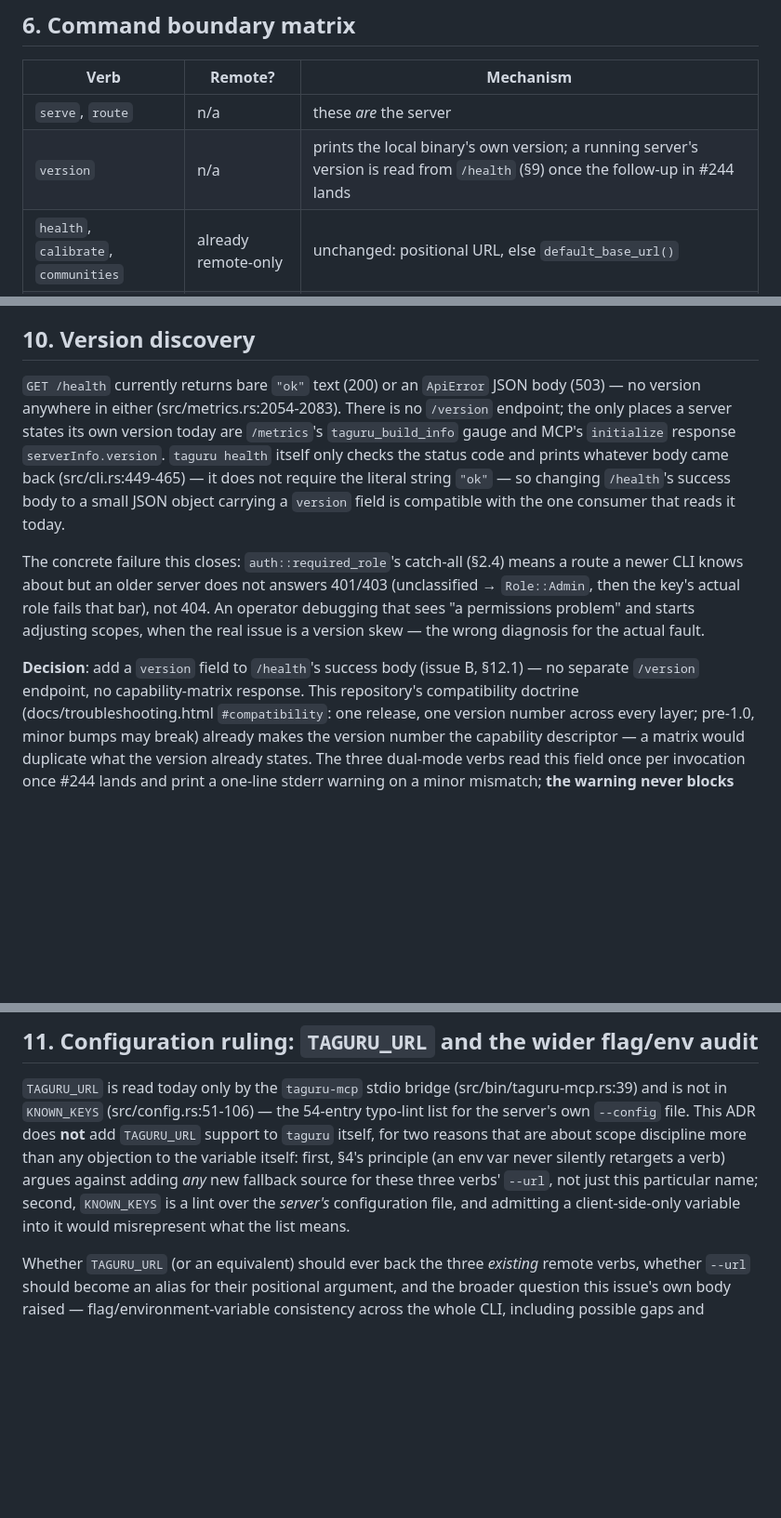
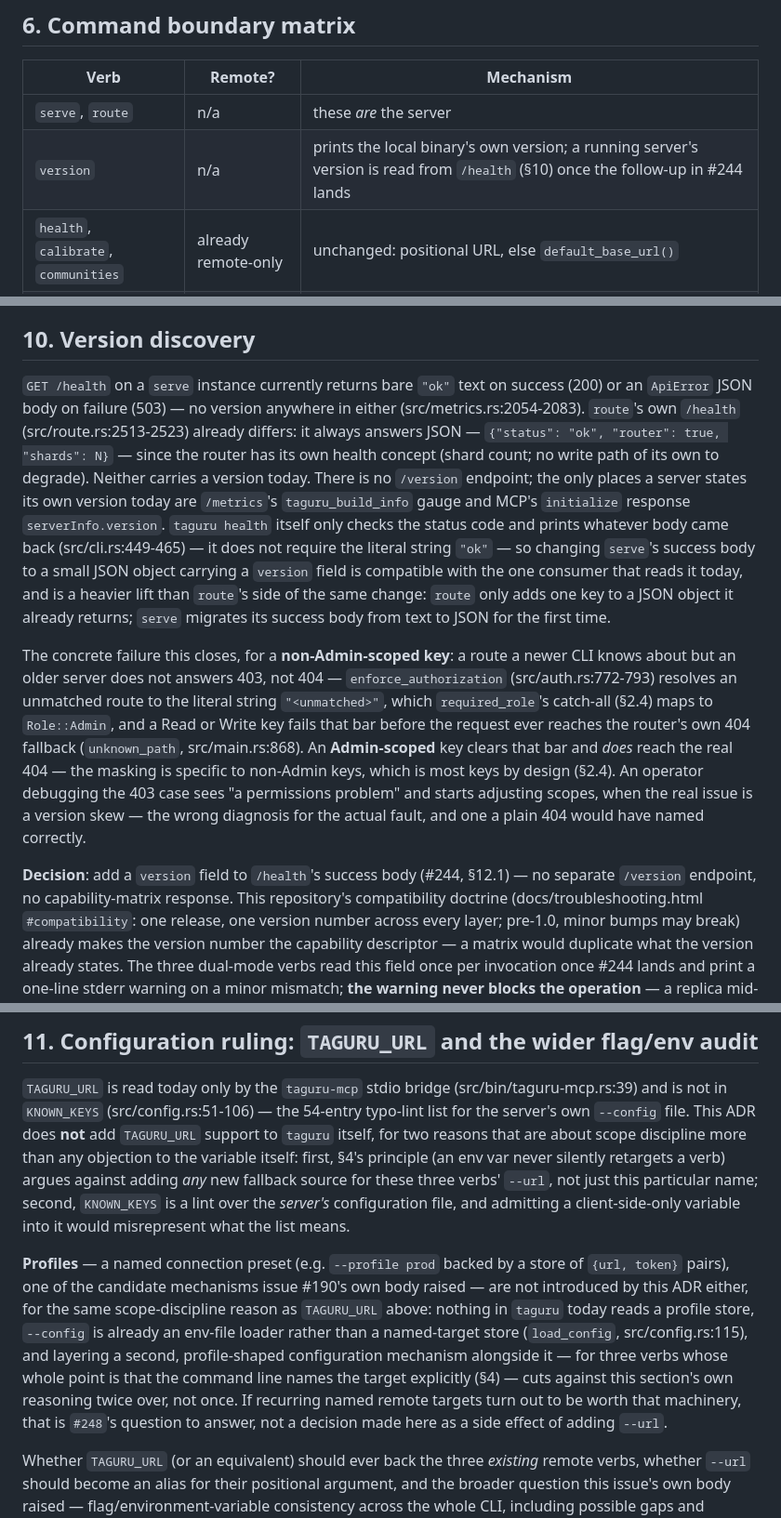
Before and after one commit to t0k0sh1/taguru, a Markdown page: adr/0002-remote-cli-access.md, 3 parts joined by grey strips. Shown at 93% size. Drawn GitHub-style; blank space fills up the shorter version.

```diff
--- a/adr/0002-remote-cli-access.md
+++ b/adr/0002-remote-cli-access.md
@@ -263,7 +263,7 @@ instead of the intended server.
 | Verb | Remote? | Mechanism |
 |---|---|---|
 | `serve`, `route` | n/a | these *are* the server |
-| `version` | n/a | prints the local binary's own version; a running server's version is read from `/health` (§9) once the follow-up in #244 lands |
+| `version` | n/a | prints the local binary's own version; a running server's version is read from `/health` (§10) once the follow-up in #244 lands |
 | `health`, `calibrate`, `communities` | already remote-only | unchanged: positional URL, else `default_base_url()` |
 | `import` | **dual-mode** | `--url` sends to `POST /import`; absent, local `TAGURU_DATA_DIR` |
 | `export` | **dual-mode** | `--url` enumerates and calls the per-context/group export endpoints; absent, local `TAGURU_DATA_DIR` |
@@ -387,25 +427,40 @@ verb's own confirmation UX — explicitly out of scope here (§1).
 
 ## 10. Version discovery
 
-`GET /health` currently returns bare `"ok"` text (200) or an `ApiError`
-JSON body (503) — no version anywhere in either (src/metrics.rs:2054-2083).
-There is no `/version` endpoint; the only places a server states its own
-version today are `/metrics`'s `taguru_build_info` gauge and MCP's
+`GET /health` on a `serve` instance currently returns bare `"ok"` text
+on success (200) or an `ApiError` JSON body on failure (503) — no
+version anywhere in either (src/metrics.rs:2054-2083). `route`'s own
+`/health` (src/route.rs:2513-2523) already differs: it always answers
+JSON — `{"status": "ok", "router": true, "shards": N}` — since the
+router has its own health concept (shard count; no write path of its
+own to degrade). Neither carries a version today. There is no
+`/version` endpoint; the only places a server states its own version
+today are `/metrics`'s `taguru_build_info` gauge and MCP's
 `initialize` response `serverInfo.version`. `taguru health` itself only
 checks the status code and prints whatever body came back
 (src/cli.rs:449-465) — it does not require the literal string `"ok"` —
-so changing `/health`'s success body to a small JSON object carrying a
-`version` field is compatible with the one consumer that reads it today.
+so changing `serve`'s success body to a small JSON object carrying a
+`version` field is compatible with the one consumer that reads it
+today, and is a heavier lift than `route`'s side of the same change:
+`route` only adds one key to a JSON object it already returns; `serve`
+migrates its success body from text to JSON for the first time.
 
-The concrete failure this closes: `auth::required_role`'s catch-all
-(§2.4) means a route a newer CLI knows about but an older server does
-not answers 401/403 (unclassified → `Role::Admin`, then the key's
-actual role fails that bar), not 404. An operator debugging that sees
-"a permissions problem" and starts adjusting scopes, when the real
-issue is a version skew — the wrong diagnosis for the actual fault.
+The concrete failure this closes, for a **non-Admin-scoped key**: a
+route a newer CLI knows about but an older server does not answers
+403, not 404 — `enforce_authorization` (src/auth.rs:772-793) resolves
+an unmatched route to the literal string `"<unmatched>"`, which
+`required_role`'s catch-all (§2.4) maps to `Role::Admin`, and a Read or
+Write key fails that bar before the request ever reaches the router's
+own 404 fallback (`unknown_path`, src/main.rs:868). An **Admin-scoped**
+key clears that bar and *does* reach the real 404 — the masking is
+specific to non-Admin keys, which is most keys by design (§2.4). An
+operator debugging the 403 case sees "a permissions problem" and
+starts adjusting scopes, when the real issue is a version skew — the
+wrong diagnosis for the actual fault, and one a plain 404 would have
+named correctly.
 
-**Decision**: add a `version` field to `/health`'s success body (issue
-B, §12.1) — no separate `/version` endpoint, no capability-matrix
+**Decision**: add a `version` field to `/health`'s success body (#244,
+§12.1) — no separate `/version` endpoint, no capability-matrix
 response. This repository's compatibility doctrine (docs/troubleshooting.html
 `#compatibility`: one release, one version number across every layer;
 pre-1.0, minor bumps may break) already makes the version number the
@@ -430,6 +485,20 @@ new fallback source for these three verbs' `--url`, not just this
 particular name; second, `KNOWN_KEYS` is a lint over the *server's*
 configuration file, and admitting a client-side-only variable into it
 would misrepresent what the list means.
+
+**Profiles** — a named connection preset (e.g. `--profile prod` backed
+by a store of `{url, token}` pairs), one of the candidate mechanisms
+issue #190's own body raised — are not introduced by this ADR either,
+for the same scope-discipline reason as `TAGURU_URL` above: nothing in
+`taguru` today reads a profile store, `--config` is already an
+env-file loader rather than a named-target store (`load_config`,
+src/config.rs:115), and layering a second, profile-shaped
+configuration mechanism alongside it — for three verbs whose whole
+point is that the command line names the target explicitly (§4) — cuts
+against this section's own reasoning twice over, not once. If recurring
+named remote targets turn out to be worth that machinery, that is
+`#248`'s question to answer, not a decision made here as a side effect
+of adding `--url`.
 
 Whether `TAGURU_URL` (or an equivalent) should ever back the three
 *existing* remote verbs, whether `--url` should become an alias for
```
Also changed, not shown: other parts of adr/0002-remote-cli-access.md (+81 -41 lines), README.md (+3 -2 lines).
